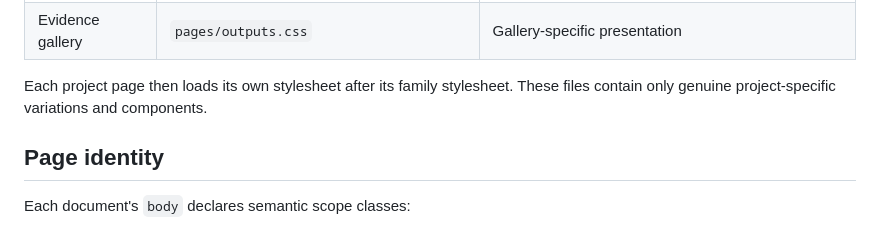
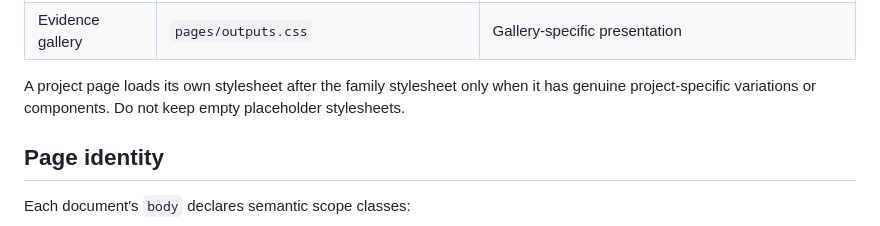
Before and after one commit to codedByStella/Portfolio, a Markdown page: css/README.md, the part around the change. GitHub-like rendering.

Commit message:
Document optional project-specific stylesheets

```diff
--- a/css/README.md
+++ b/css/README.md
@@ -28,7 +28,7 @@ Page-family stylesheets are loaded after the shared entry point, only by documen
 | Technical review | `pages/technical.css` | Shared technical documentation foundation |
 | Evidence gallery | `pages/outputs.css` | Gallery-specific presentation |
 
-Each project page then loads its own stylesheet after its family stylesheet. These files contain only genuine project-specific variations and components.
+A project page loads its own stylesheet after the family stylesheet only when it has genuine project-specific variations or components. Do not keep empty placeholder stylesheets.
 
 ## Page identity
 
```
